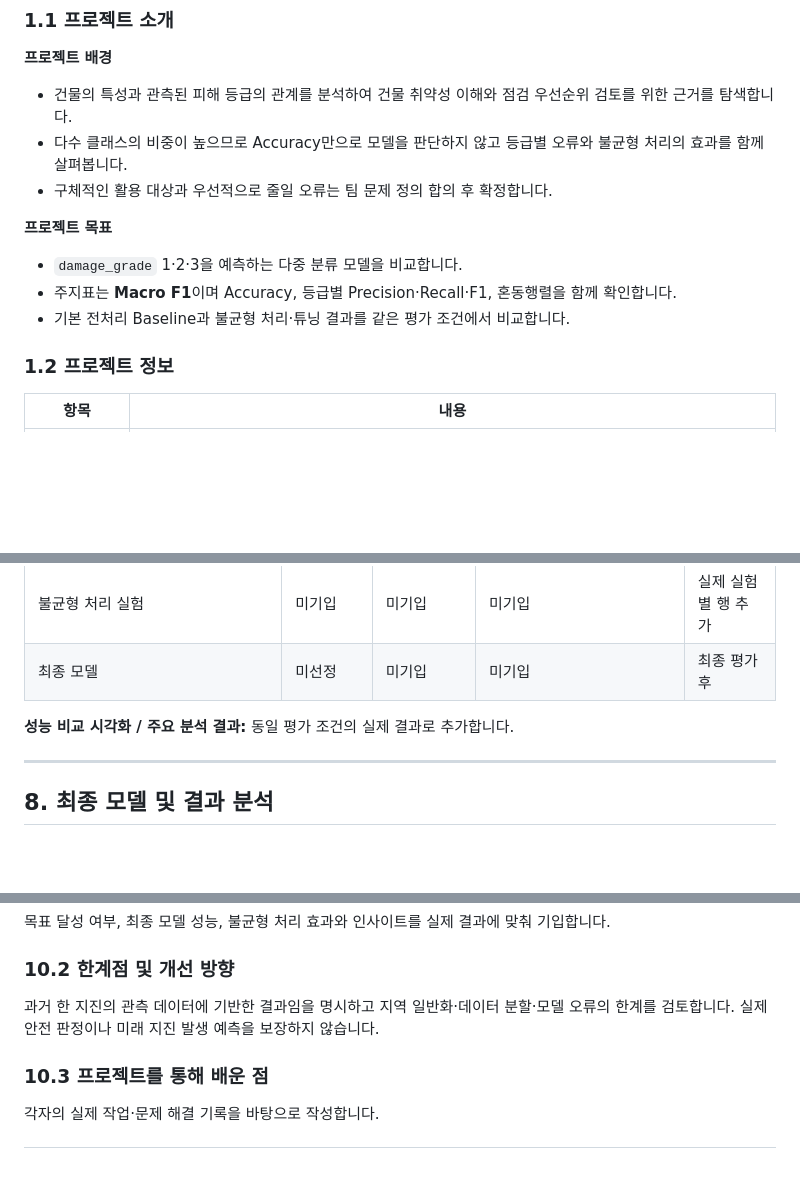
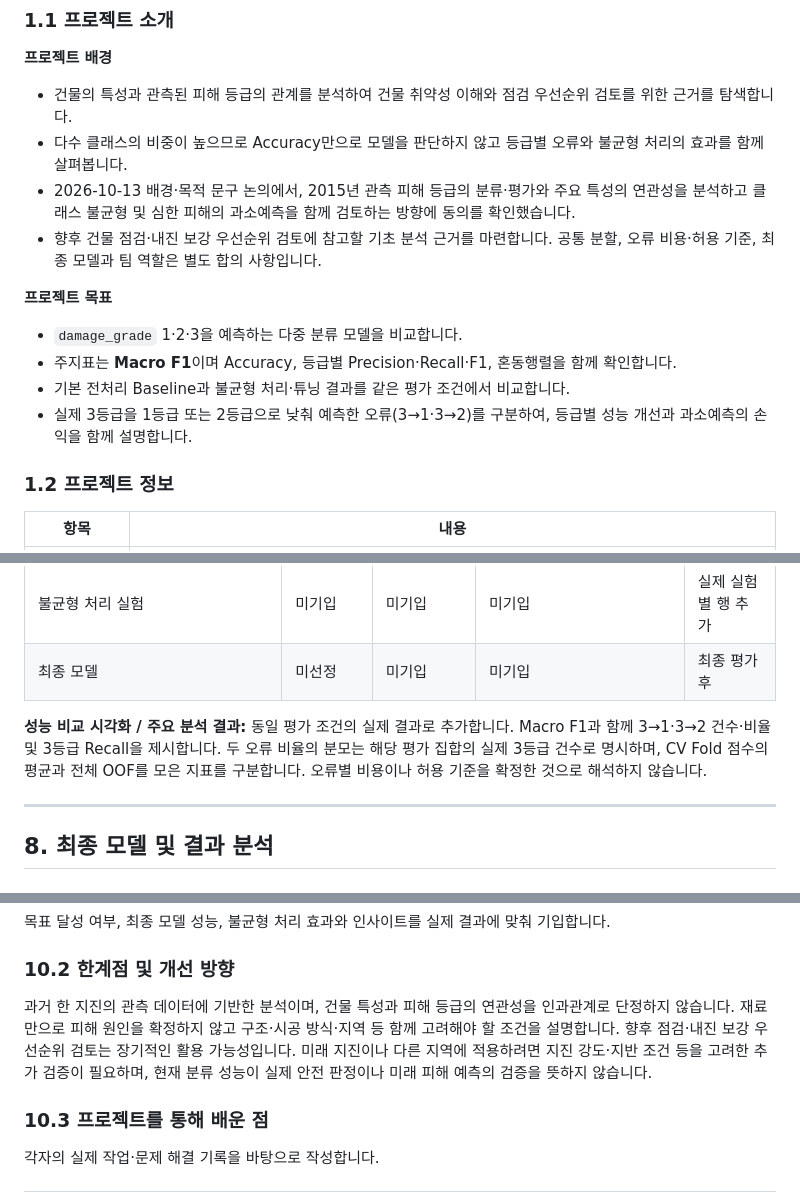
Before and after one commit to Peter-jackson12/earthquake, a Markdown page: README.md, 3 parts joined by grey strips. Drawn GitHub-style; blank space fills up the shorter version.

Commit message:
docs: align project purpose and error interpretation

```diff
--- a/README.md
+++ b/README.md
@@ -18,13 +18,15 @@
 
 - 건물의 특성과 관측된 피해 등급의 관계를 분석하여 건물 취약성 이해와 점검 우선순위 검토를 위한 근거를 탐색합니다.
 - 다수 클래스의 비중이 높으므로 Accuracy만으로 모델을 판단하지 않고 등급별 오류와 불균형 처리의 효과를 함께 살펴봅니다.
-- 구체적인 활용 대상과 우선적으로 줄일 오류는 팀 문제 정의 합의 후 확정합니다.
+- 2026-10-13 배경·목적 문구 논의에서, 2015년 관측 피해 등급의 분류·평가와 주요 특성의 연관성을 분석하고 클래스 불균형 및 심한 피해의 과소예측을 함께 검토하는 방향에 동의를 확인했습니다.
+- 향후 건물 점검·내진 보강 우선순위 검토에 참고할 기초 분석 근거를 마련합니다. 공통 분할, 오류 비용·허용 기준, 최종 모델과 팀 역할은 별도 합의 사항입니다.
 
 **프로젝트 목표**
 
 - `damage_grade` 1·2·3을 예측하는 다중 분류 모델을 비교합니다.
 - 주지표는 **Macro F1**이며 Accuracy, 등급별 Precision·Recall·F1, 혼동행렬을 함께 확인합니다.
 - 기본 전처리 Baseline과 불균형 처리·튜닝 결과를 같은 평가 조건에서 비교합니다.
+- 실제 3등급을 1등급 또는 2등급으로 낮춰 예측한 오류(3→1·3→2)를 구분하여, 등급별 성능 개선과 과소예측의 손익을 함께 설명합니다.
 
 ### 1.2 프로젝트 정보
 
@@ -244,7 +246,7 @@ Baseline, 불균형 처리 전후, CV와 하이퍼파라미터 탐색을 동일
 | 불균형 처리 실험 | 미기입 | 미기입 | 미기입 | 실제 실험별 행 추가 |
 | 최종 모델 | 미선정 | 미기입 | 미기입 | 최종 평가 후 |
 
-**성능 비교 시각화 / 주요 분석 결과:** 동일 평가 조건의 실제 결과로 추가합니다.
+**성능 비교 시각화 / 주요 분석 결과:** 동일 평가 조건의 실제 결과로 추가합니다. Macro F1과 함께 3→1·3→2 건수·비율 및 3등급 Recall을 제시합니다. 두 오류 비율의 분모는 해당 평가 집합의 실제 3등급 건수로 명시하며, CV Fold 점수의 평균과 전체 OOF를 모은 지표를 구분합니다. 오류별 비용이나 허용 기준을 확정한 것으로 해석하지 않습니다.
 
 ---
 
@@ -291,7 +293,7 @@ Baseline, 불균형 처리 전후, CV와 하이퍼파라미터 탐색을 동일
 
 ### 10.2 한계점 및 개선 방향
 
-과거 한 지진의 관측 데이터에 기반한 결과임을 명시하고 지역 일반화·데이터 분할·모델 오류의 한계를 검토합니다. 실제 안전 판정이나 미래 지진 발생 예측을 보장하지 않습니다.
+과거 한 지진의 관측 데이터에 기반한 분석이며, 건물 특성과 피해 등급의 연관성을 인과관계로 단정하지 않습니다. 재료만으로 피해 원인을 확정하지 않고 구조·시공 방식·지역 등 함께 고려해야 할 조건을 설명합니다. 향후 점검·내진 보강 우선순위 검토는 장기적인 활용 가능성입니다. 미래 지진이나 다른 지역에 적용하려면 지진 강도·지반 조건 등을 고려한 추가 검증이 필요하며, 현재 분류 성능이 실제 안전 판정이나 미래 피해 예측의 검증을 뜻하지 않습니다.
 
 ### 10.3 프로젝트를 통해 배운 점
 
```
